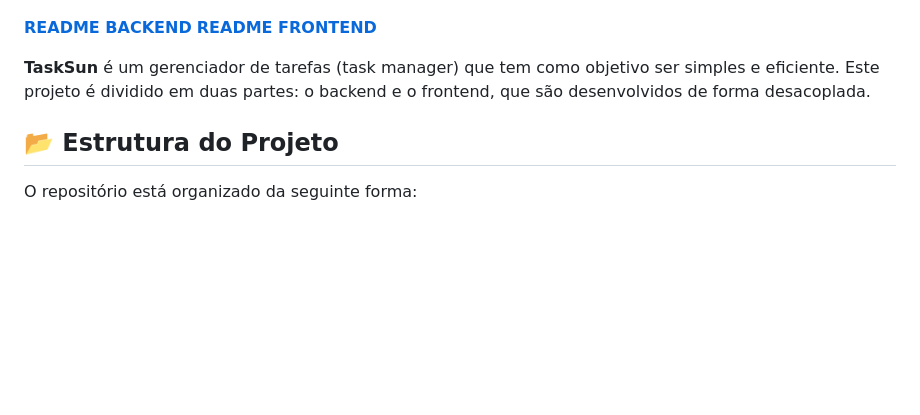
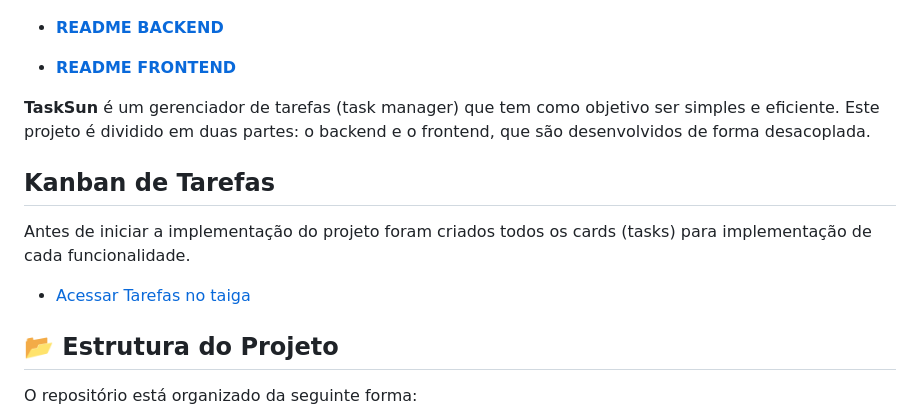
Before and after one commit to wellfernandes/tasksun, a Markdown page: README.md, the part around the change. Drawn GitHub-style; blank space fills up the shorter version.

Commit message:
docs: updated general readme

```diff
--- a/README.md
+++ b/README.md
@@ -1,10 +1,16 @@
 # TaskSun
 ![tasksun](img/tasksun.png)
 
-**[README BACKEND](backend/README.md)**
-**[README FRONTEND](frontend/README.md)**
+- **[README BACKEND](backend/README.md)**
+
+- **[README FRONTEND](frontend/README.md)**
 
 **TaskSun** é um gerenciador de tarefas (task manager) que tem como objetivo ser simples e eficiente. Este projeto é dividido em duas partes: o backend e o frontend, que são desenvolvidos de forma desacoplada.
+
+## Kanban de Tarefas
+Antes de iniciar a implementação do projeto foram criados todos os cards (tasks) para implementação de cada funcionalidade.
+
+- [Acessar Tarefas no taiga](https://tree.taiga.io/project/wellfernandes-tasksun/kanban)
 
 ## 📂 Estrutura do Projeto
 O repositório está organizado da seguinte forma:
```
